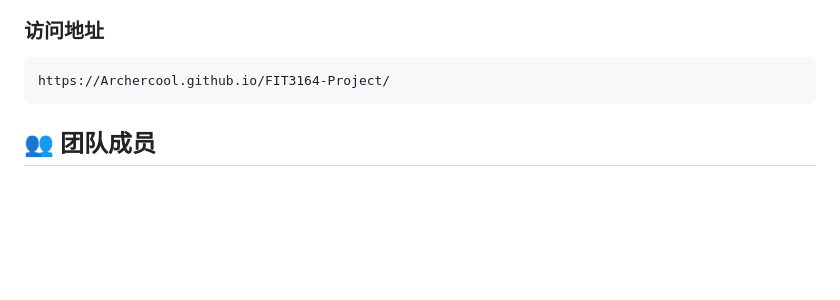
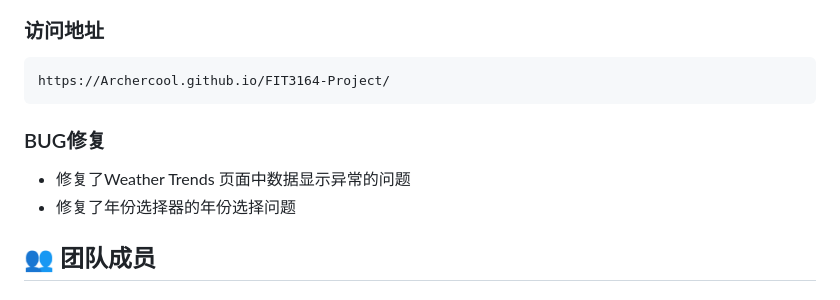
Before and after one commit to Archercool/FIT3164-Project, a Markdown page: README.md, the part around the change. Rendered like a GitHub page; blank space fills up the shorter version.

````diff
--- a/README.md
+++ b/README.md
@@ -8,6 +8,10 @@
 ```
 https://Archercool.github.io/FIT3164-Project/
 ```
+### BUG修复
+- 修复了Weather Trends 页面中数据显示异常的问题
+- 修复了年份选择器的年份选择问题
+
 
 ## 👥 团队成员
 
````
